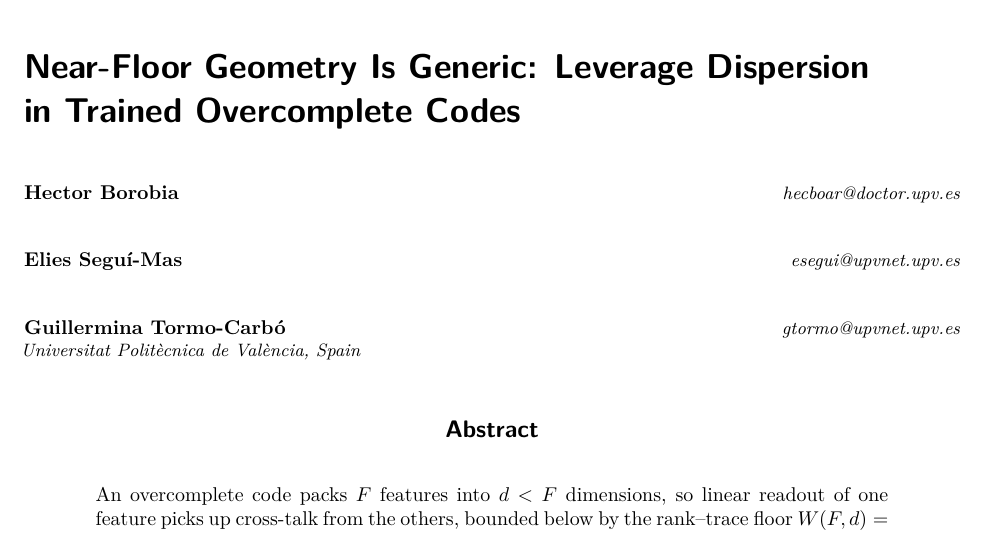
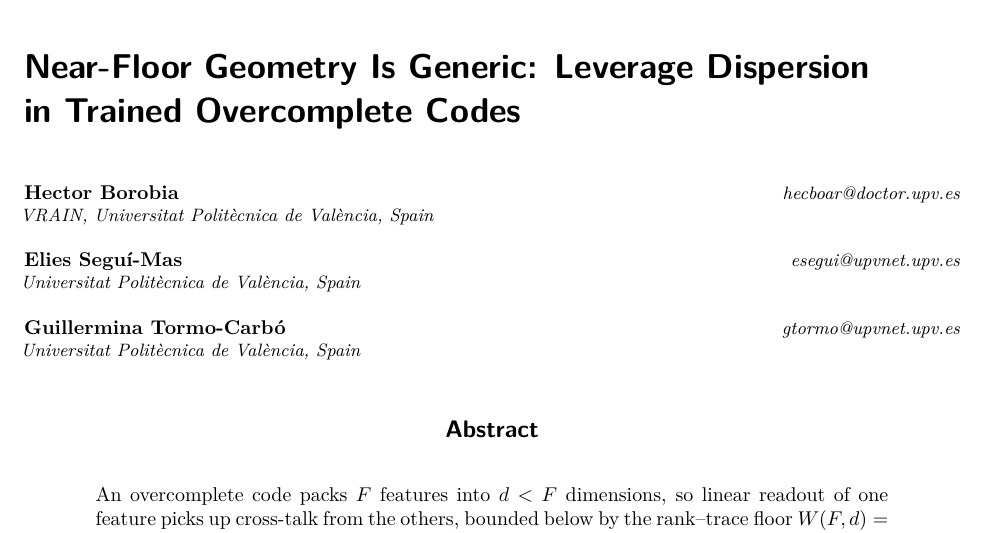
Before and after one commit to hecboar/linear-readout-threshold-recovery, a LaTeX paper (paper/arxiv_v2.tex): part of page 1 of 54, cut so that both start at the same text. Compiled offline with pdfLaTeX.

Commit message:
Give every author their own affiliation line
The TMLR style opens a new author block at each \AND, and \name, \email and
\addr belong to the block they sit in. A single \addr after the third author
therefore left the first two with no affiliation at all and glued the institution
to the third name on the rendered title page. Caught by the author on the arXiv
preview, not by any check here: the build was clean and the title page was wrong.

All three share one institution, so each block now carries it, with VRAIN named
for the first author as the acknowledgements already do. This is in the shared
preamble, so the TMLR build inherits the fix and stays anonymous.

Also records the arXiv packaging constraint, which cost two failed uploads: arXiv
renames every file in a subdirectory, so the package is flat -- no sections/,
tables/ or figures/, and the \input and \includegraphics paths rewritten to bare
basenames. PowerShell's Compress-Archive also writes backslashes into the archive,
which arXiv reads as part of the name, so the zip is built with Python instead.

```diff
--- a/paper/arxiv_v2.tex
+++ b/paper/arxiv_v2.tex
@@ -63,12 +63,16 @@
 \title{Near-Floor Geometry Is Generic: Leverage Dispersion\\in Trained Overcomplete Codes}
 
 % Revealed only under the `accepted` or `preprint` options.
-\author{\name Hector Borobia \email hecboar@doctor.upv.es \\
+\author{%
+  \name Hector Borobia \email hecboar@doctor.upv.es \\
+  \addr VRAIN, Universitat Polit\`ecnica de Val\`encia, Spain
   \AND
   \name Elies Segu\'i-Mas \email esegui@upvnet.upv.es \\
+  \addr Universitat Polit\`ecnica de Val\`encia, Spain
   \AND
   \name Guillermina Tormo-Carb\'o \email gtormo@upvnet.upv.es \\
-  \addr Universitat Polit\`ecnica de Val\`encia, Spain}
+  \addr Universitat Polit\`ecnica de Val\`encia, Spain%
+}
 
 \def\month{08}
 \def\year{2026}
```
Also changed, not shown: paper/tmlr.tex (+6 -2 lines), paper/tmlr.pdf.
